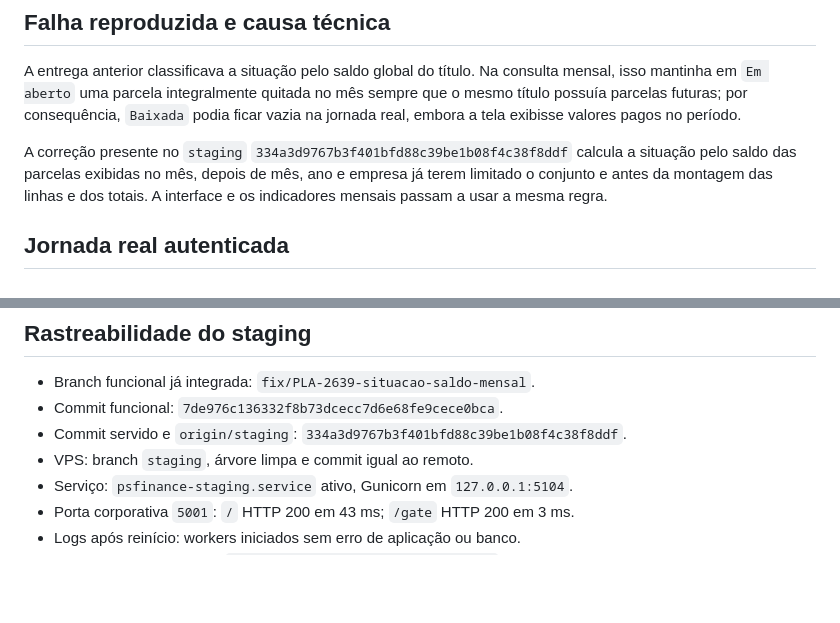
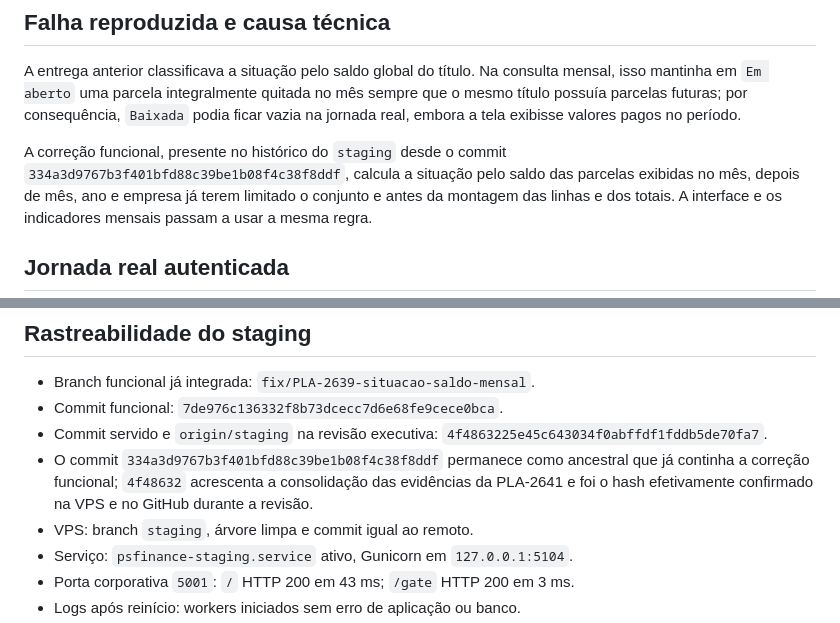
Before and after one commit to tmvargas/PSFINANCE, a Markdown page: docs/PLA-2641-recorrencia-filtros-consulta-titulos.md, 2 parts joined by grey strips. Drawn GitHub-style; blank space fills up the shorter version.

Commit message:
docs: reconcilia commit servido da PLA-2641

```diff
--- a/docs/PLA-2641-recorrencia-filtros-consulta-titulos.md
+++ b/docs/PLA-2641-recorrencia-filtros-consulta-titulos.md
@@ -8,7 +8,8 @@ no mês sempre que o mesmo título possuía parcelas futuras; por consequência,
 `Baixada` podia ficar vazia na jornada real, embora a tela exibisse valores
 pagos no período.
 
-A correção presente no `staging` `334a3d9767b3f401bfd88c39be1b08f4c38f8ddf`
+A correção funcional, presente no histórico do `staging` desde o commit
+`334a3d9767b3f401bfd88c39be1b08f4c38f8ddf`,
 calcula a situação pelo saldo das parcelas exibidas no mês, depois de mês, ano
 e empresa já terem limitado o conjunto e antes da montagem das linhas e dos
 totais. A interface e os indicadores mensais passam a usar a mesma regra.
@@ -85,7 +86,11 @@ também foram aprovados.
 
 - Branch funcional já integrada: `fix/PLA-2639-situacao-saldo-mensal`.
 - Commit funcional: `7de976c136332f8b73dcecc7d6e68fe9cece0bca`.
-- Commit servido e `origin/staging`: `334a3d9767b3f401bfd88c39be1b08f4c38f8ddf`.
+- Commit servido e `origin/staging` na revisão executiva: `4f4863225e45c643034f0abffdf1fddb5de70fa7`.
+- O commit `334a3d9767b3f401bfd88c39be1b08f4c38f8ddf` permanece como ancestral
+  que já continha a correção funcional; `4f48632` acrescenta a consolidação
+  das evidências da PLA-2641 e foi o hash efetivamente confirmado na VPS e no
+  GitHub durante a revisão.
 - VPS: branch `staging`, árvore limpa e commit igual ao remoto.
 - Serviço: `psfinance-staging.service` ativo, Gunicorn em `127.0.0.1:5104`.
 - Porta corporativa `5001`: `/` HTTP 200 em 43 ms; `/gate` HTTP 200 em 3 ms.
```
Also changed, not shown: docs/decisoes.md (+6 -4 lines).
